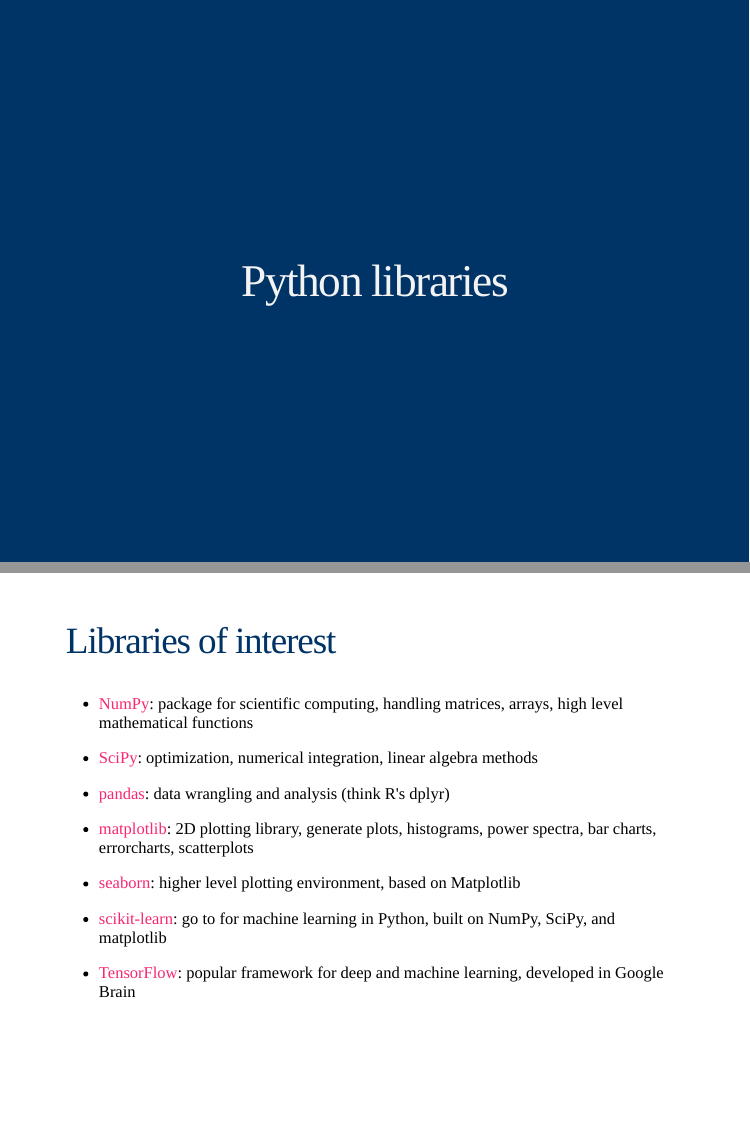
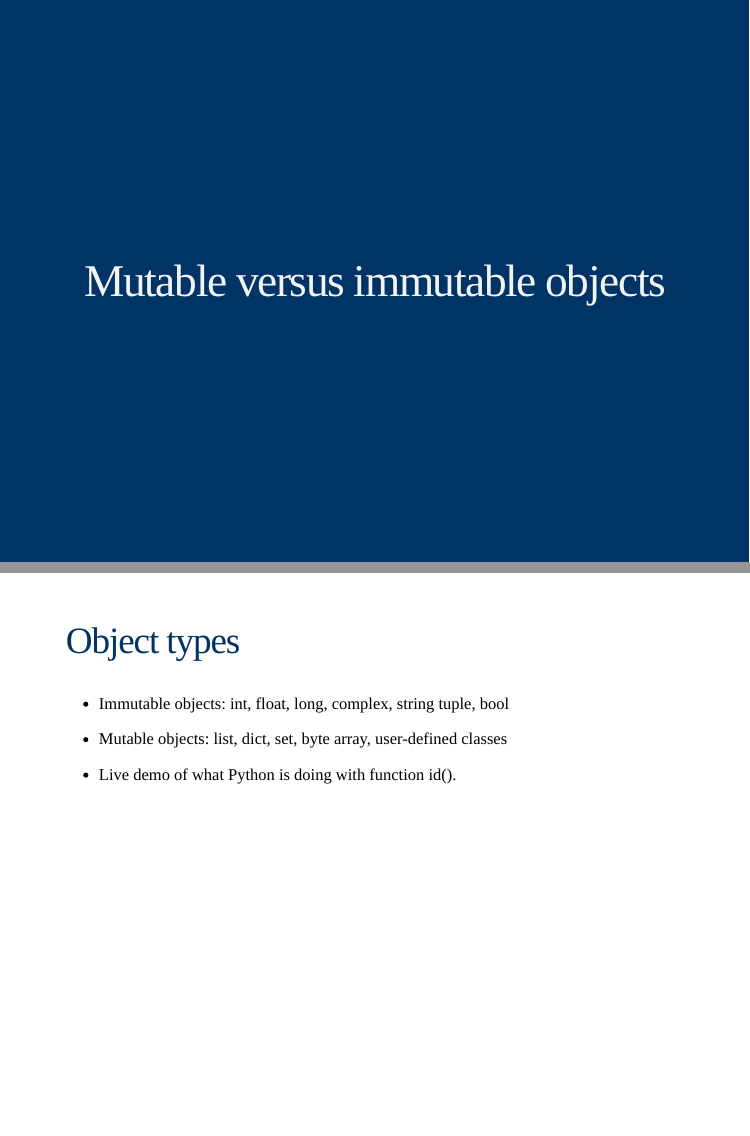
Before and after one commit to taotangtt/computing-bootcamp-2019, an R Markdown document (slides/computing-bootcamp-python.Rmd): pages 44 and 45 of 54 before the commit and pages 44 and 45 of 56 after it, joined at a grey line. The pictures show the slides in the output file slides/computing-bootcamp-python.html that the author committed with the source; the slides are laid out offline by our stand-in for remark.js, each with all of its steps uncovered, in fonts that may differ from those the slides ask for, and without slide numbers, shadows or browser add-ons.

Commit message:
update slide

````diff
--- a/slides/computing-bootcamp-python.Rmd
+++ b/slides/computing-bootcamp-python.Rmd
@@ -773,9 +773,21 @@ def prime_count(k):
 prime_count(k = 1000)
 ```
 
+---
 
+class: inverse, center, middle
 
+# Mutable versus immutable objects
 
+---
+
+## Object types
+
+- Immutable objects: int, float, long, complex, string tuple, bool
+
+- Mutable objects: list, dict, set, byte array, user-defined classes
+
+- Live demo of what Python is doing with function `id()`.
 
 ---
 
````
Also changed, not shown: slides/computing-bootcamp-python.html.
